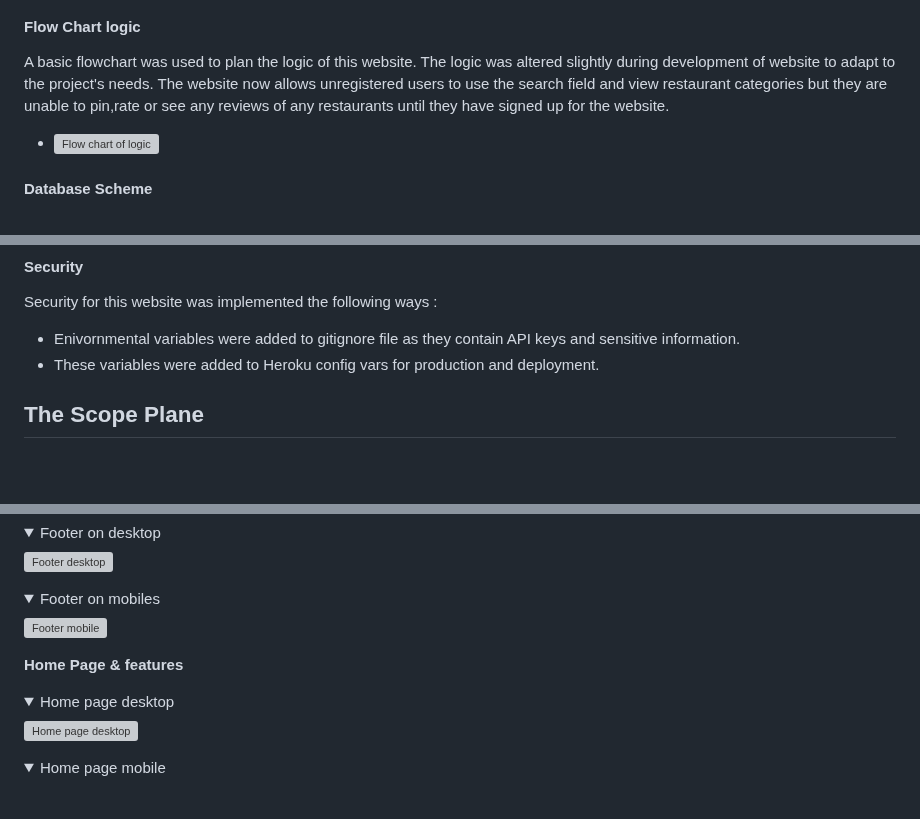
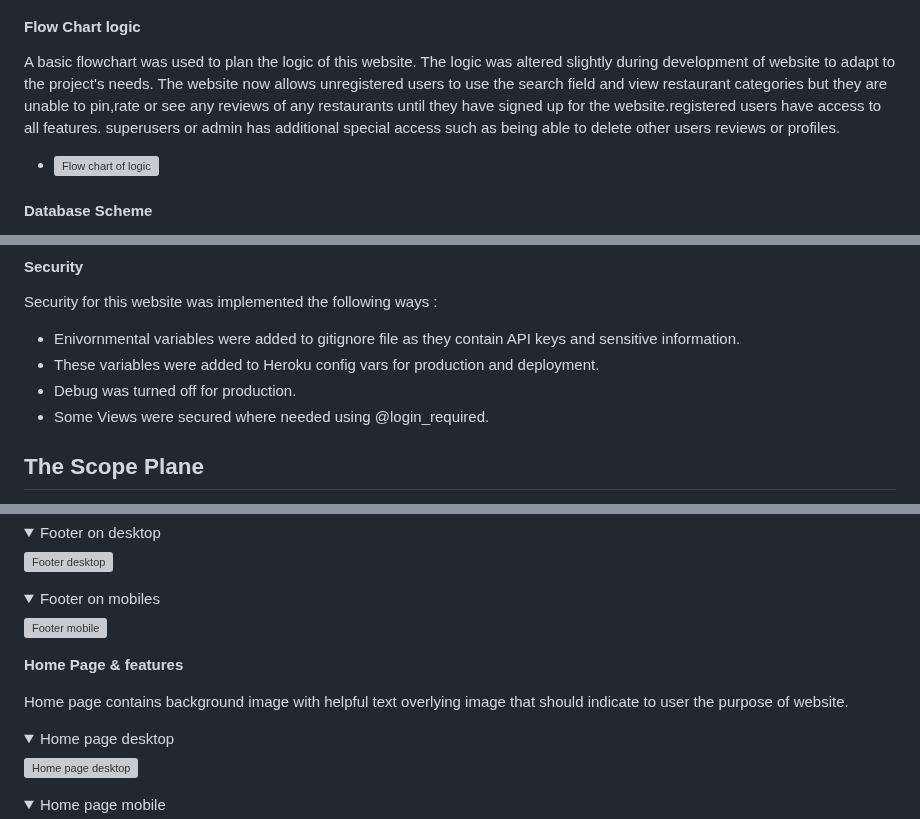
Before and after one commit to SooryaGeorge7/Dublin-Eats, a Markdown page: README.md, 3 parts joined by grey strips. Rendered like a GitHub page; folded sections open; blank space fills up the shorter version; grey boxes are pictures that could not be loaded.

```diff
--- a/README.md
+++ b/README.md
@@ -229,7 +229,7 @@ Although care was taken to implement as many of the features as the wireframes c
 #### **Flow Chart logic**
 
 A basic flowchart was used to plan the logic of this website. The logic was altered slightly during development of website to adapt to the project's needs.
-The website now allows unregistered users to use the search field and view restaurant categories but they are unable to pin,rate or see any reviews of any restaurants until they have signed up for the website.
+The website now allows unregistered users to use the search field and view restaurant categories but they are unable to pin,rate or see any reviews of any restaurants until they have signed up for the website.registered users have access to all features. superusers or admin has additional special access such as being able to delete other users reviews or profiles.
 
 - ![Flow chart of logic](/documentation/flow-diagram/flow-chart-dublineats.jpg)
 
@@ -249,6 +249,8 @@ Security for this website was implemented  the following ways :
 
 - Enivornmental variables were added to gitignore file as they contain API keys and sensitive information.
 - These variables were added to Heroku config vars for production and deployment.
+- Debug was turned off for production.
+- Some Views were secured where needed using  @login_required.
 
 ## **The Scope Plane**
 
@@ -323,6 +325,8 @@ Footer contains copyright statement and link to my(Soorya George's) github profi
 
 **Home Page & features**
 
+Home page contains background image with helpful text overlying image that should indicate to user the purpose of website.
+
 <details><summary>Home page desktop</summary>
 
 ![Home page desktop](/documentation/features/home-page/home-page-desktop.png)
```
Also changed, not shown: other parts of README.md (+7 -6 lines).
